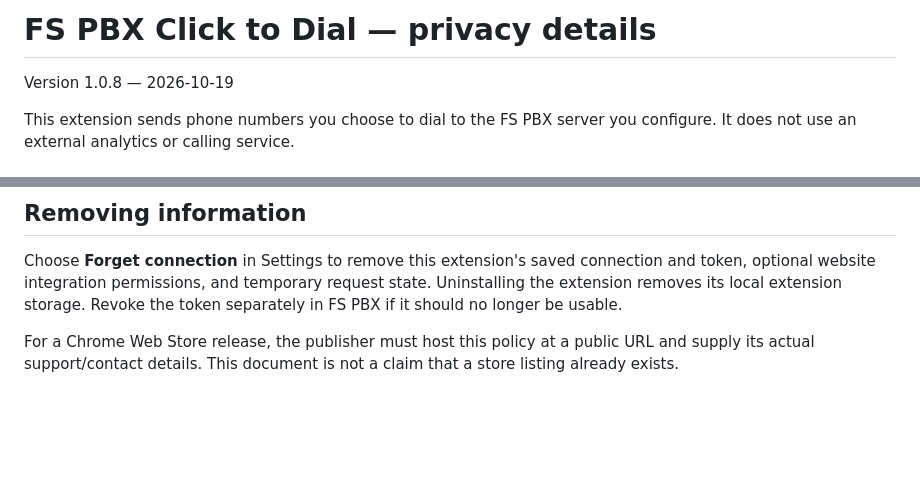
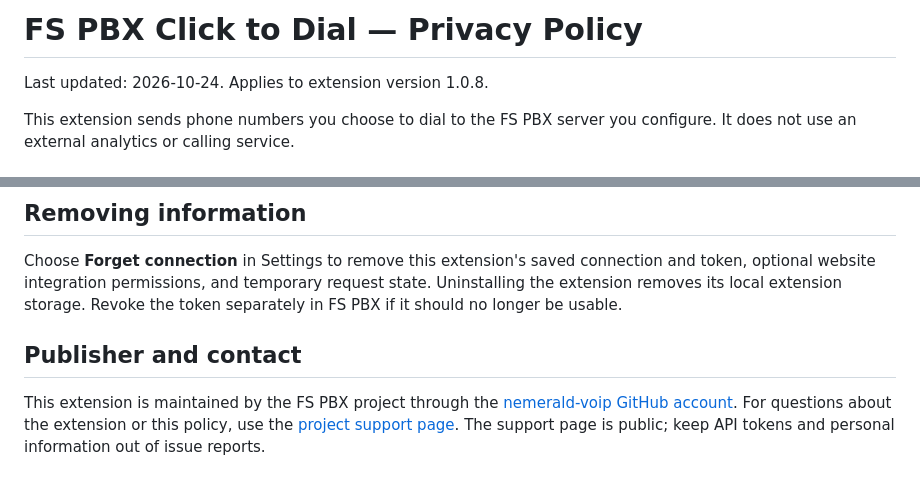
Before and after one commit to nemerald-voip/fs-pbx-chrome-extension, a Markdown page: PRIVACY.md, 2 parts joined by grey strips. Rendered like a GitHub page; blank space fills up the shorter version.

```diff
--- a/PRIVACY.md
+++ b/PRIVACY.md
@@ -1,6 +1,6 @@
-# FS PBX Click to Dial — privacy details
+# FS PBX Click to Dial — Privacy Policy
 
-Version 1.0.8 — 2026-10-19
+Last updated: 2026-10-24. Applies to extension version 1.0.8.
 
 This extension sends phone numbers you choose to dial to the FS PBX server you configure. It does not use an external analytics or calling service.
 
@@ -35,4 +35,10 @@ The Settings form selects **Enable phone links on all websites** by default when
 
 Choose **Forget connection** in Settings to remove this extension's saved connection and token, optional website integration permissions, and temporary request state. Uninstalling the extension removes its local extension storage. Revoke the token separately in FS PBX if it should no longer be usable.
 
-For a Chrome Web Store release, the publisher must host this policy at a public URL and supply its actual support/contact details. This document is not a claim that a store listing already exists.
+## Publisher and contact
+
+This extension is maintained by the FS PBX project through the
+[nemerald-voip GitHub account](https://github.com/nemerald-voip).
+For questions about the extension or this policy, use the
+[project support page](https://github.com/nemerald-voip/fs-pbx-chrome-extension/issues).
+The support page is public; keep API tokens and personal information out of issue reports.
```
Also changed, not shown: STORE_SUBMISSION.md (+28 -5 lines).
